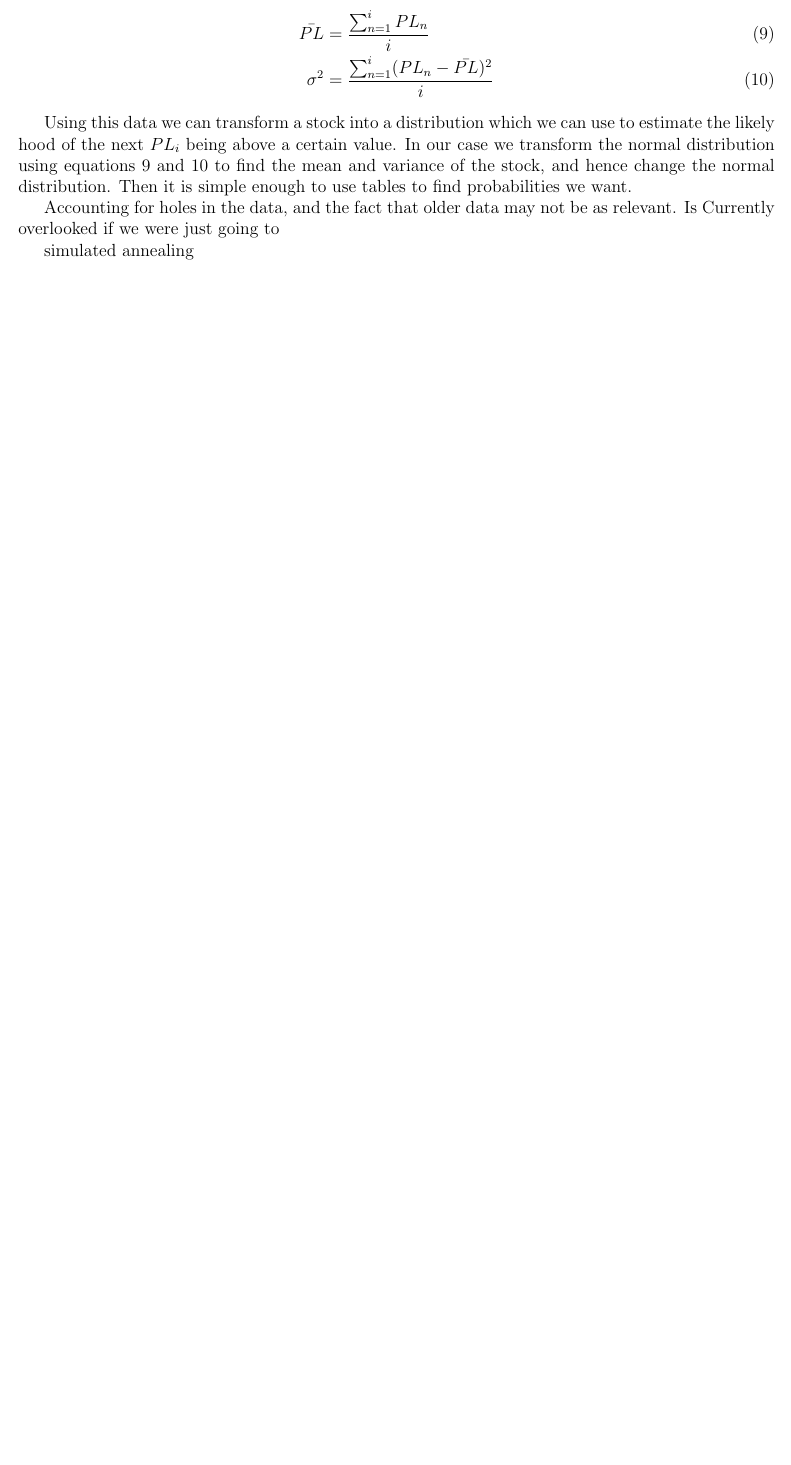
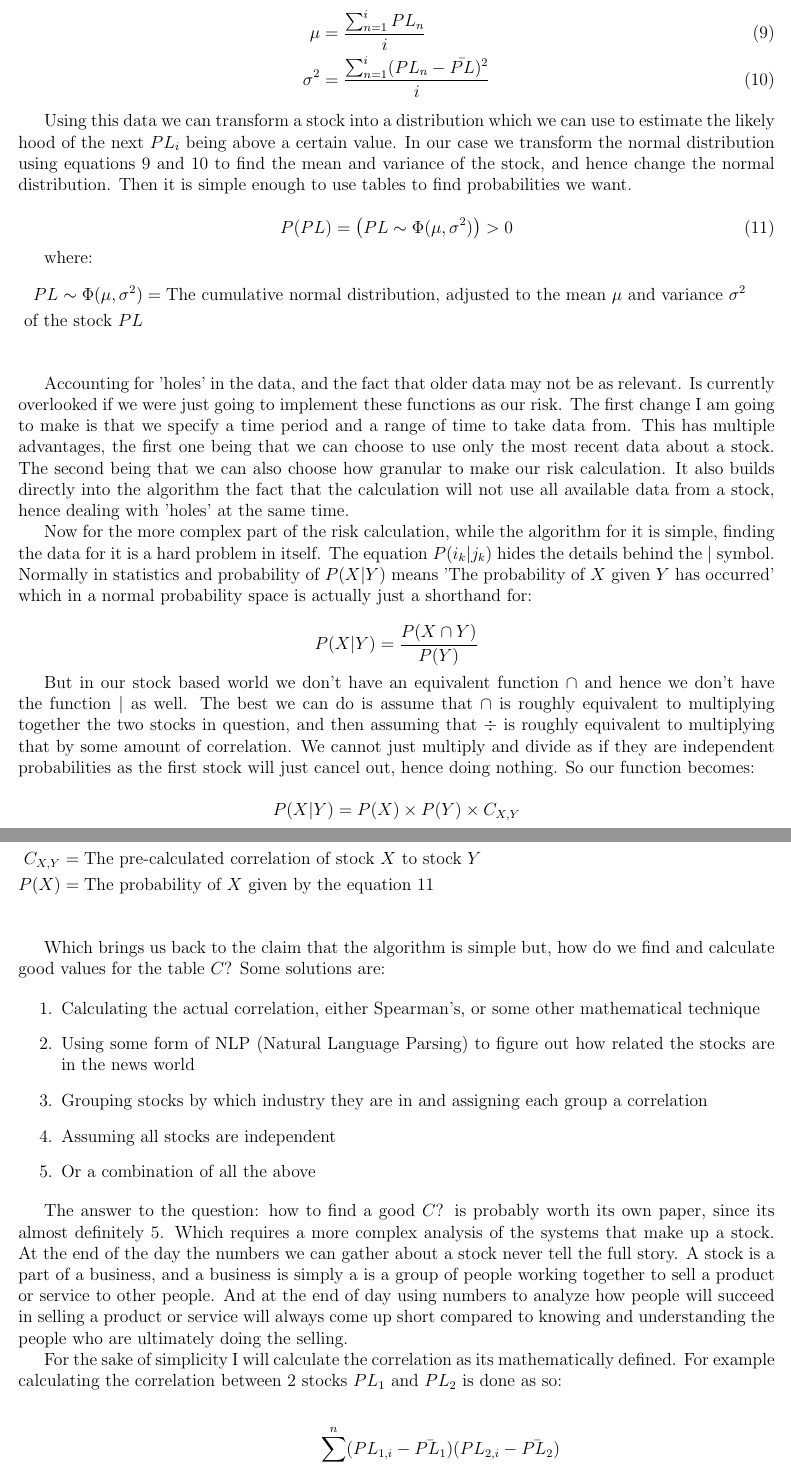
Before and after one commit to Lexer747/axl626, a LaTeX document (analysis/LiteratureReview.tex): part of page 8 of 11 before the commit and two parts of pages 8 and 9 of 12 after it, the two joined at a grey line, cut so that both start at the same text, the shorter picture padded with empty space. Compiled offline with pdfLaTeX.

Commit message:
added more writing about risk, adjusted equation writing

```diff
--- a/analysis/LiteratureReview.tex
+++ b/analysis/LiteratureReview.tex
@@ -424,10 +439,93 @@
     the mean and variance of the stock, and hence change the normal distribution. Then it is
     simple enough to use tables to find probabilities we want.
 
-    Accounting for holes in the data, and the fact that older data may not be as relevant. Is
-    Currently overlooked if we were just going to
+    \begin{equation} \label{eq:StockProb}
+        P (PL) = \big( PL \sim \Phi(\mu, \sigma^2) \big) > 0
+    \end{equation}
 
-    simulated annealing
+    where:
+    \begin{flalign*}
+    PL \sim \Phi (\mu, \sigma^2) &= \text{The cumulative normal distribution, adjusted to the mean } \mu \text{ and variance } \sigma^2 &&\\
+    \text{ of the stock } PL\\
+    \end{flalign*}
+
+    Accounting for 'holes' in the data, and the fact that older data may not be as relevant. Is
+    currently overlooked if we were just going to implement these functions as our risk. The
+    first change I am going to make is that we specify a time period and a range of time to
+    take data from. This has multiple advantages, the first one being that we can choose to
+    use only the most recent data about a stock. The second being that we can also choose
+    how granular to make our risk calculation. It also builds directly into the algorithm
+    the fact that the calculation will not use all available data from a stock, hence dealing
+    with 'holes' at the same time.
+
+    Now for the more complex part of the risk calculation, while the algorithm for it is
+    simple, finding the data for it is a hard problem in itself. The equation
+    \(P(i_k | j_k)\) hides the details behind the \(|\) symbol. Normally in statistics
+    and probability of \(P(X | Y)\) means 'The probability of \(X\) given \(Y\) has occurred'
+    which in a normal probability space is actually just a shorthand for:
+
+    \begin{equation*}
+        P ( X | Y ) = \frac{P(X \cap Y)}{P(Y)}
+    \end{equation*}
+
+    But in our stock based world we don't have an equivalent function \(\cap\) and hence
+    we don't have the function \(|\) as well. The best we can do is assume that \(\cap\)
+    is roughly equivalent to multiplying together the two stocks in question, and then
+    assuming that \(\div\) is roughly equivalent to multiplying that by some amount of
+    correlation. We cannot just multiply and divide as if they are independent probabilities as
+    the first stock will just cancel out, hence doing nothing. So our function becomes:
+
+    \begin{equation*}
+        P ( X | Y ) = P ( X ) \times P ( Y ) \times C_{X, Y}
+    \end{equation*}
+
+    where:
+    \begin{flalign*}
+    C_{X, Y} &= \text{The pre-calculated correlation of stock } X \text{ to stock } Y&&\\
+    P( X ) &= \text{The probability of } X \text{ given by the equation \ref{eq:StockProb}} \\
+    \end{flalign*}
+
+    Which brings us back to the claim that the algorithm is simple but, how do we find
+    and calculate good values for the table \(C\)? Some solutions are:
+
+    \begin{enumerate}
+        \item{Calculating the actual correlation, either Spearman's, or some other mathematical technique}
+        \item{Using some form of NLP (Natural Language Parsing) to figure out how related the stocks are in the news world}
+        \item{Grouping stocks by which industry they are in and assigning each group a correlation}
+        \item{Assuming all stocks are independent}
+        \item{Or a combination of all the above}\label{item:C}
+    \end{enumerate}
+
+
+    The answer to the question: how to find a good \(C\)? is probably worth its own paper, since
+    its almost definitely \ref{item:C}. Which requires a more complex analysis of the systems
+    that make up a stock. At the end of the day the numbers we can gather about a stock never
+    tell the full story. A stock is a part of a business, and a business is simply a is a
+    group of people working together to sell a product or service to other people.
+    And at the end of day using numbers to analyze how people will succeed in selling
+    a product or service will always come up short compared to knowing and understanding
+    the people who are ultimately doing the selling.
+
+    For the sake of simplicity I will calculate the correlation as its mathematically defined.
+    For example calculating the correlation between 2 stocks \(PL_1\) and \(PL_2\) is
+    done as so:
+
+    \begin{align}
+        C_{PL_1, PL_2} =
+        \frac{
+            \displaystyle\sum^{n}_{i=1} (PL_{1, i} - \bar {PL_1})(PL_{2, i} - \bar {PL_2})
+        }{
+            \sqrt{
+                \displaystyle\sum^{n}_{i=1}(PL_{1,i} - \bar {PL_1})^2
+                \displaystyle\sum^{n}_{i=1}(PL_{2,i} - \bar {PL_2})^2
+            }
+        }
+        \label{eq:Correlation}
+    \end{align}
+
+
+
+    %simulated annealing
 
 
 \section{Machine Learning And Finding \(G\)}
```
Also changed, not shown: analysis/LiteratureReview.tex (93 more changed lines).
